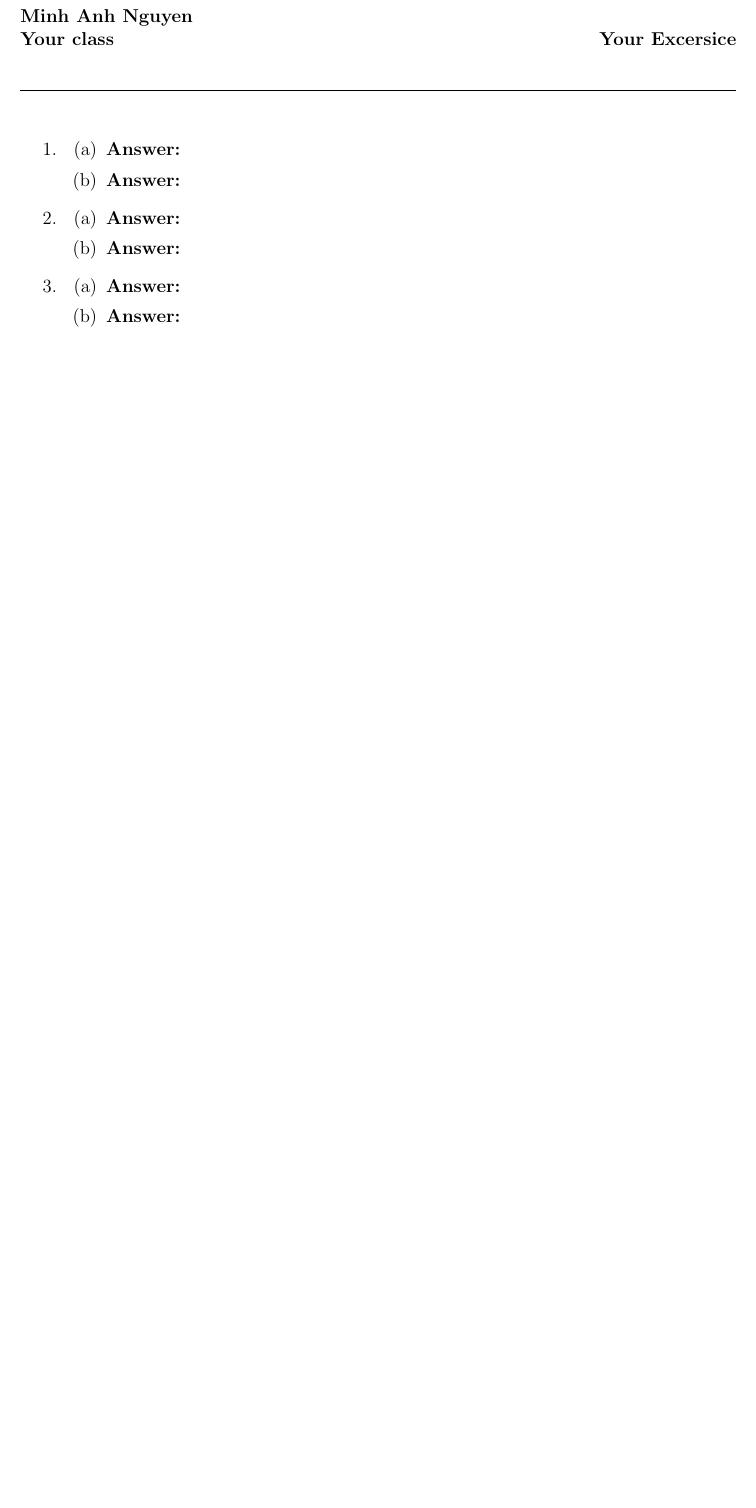
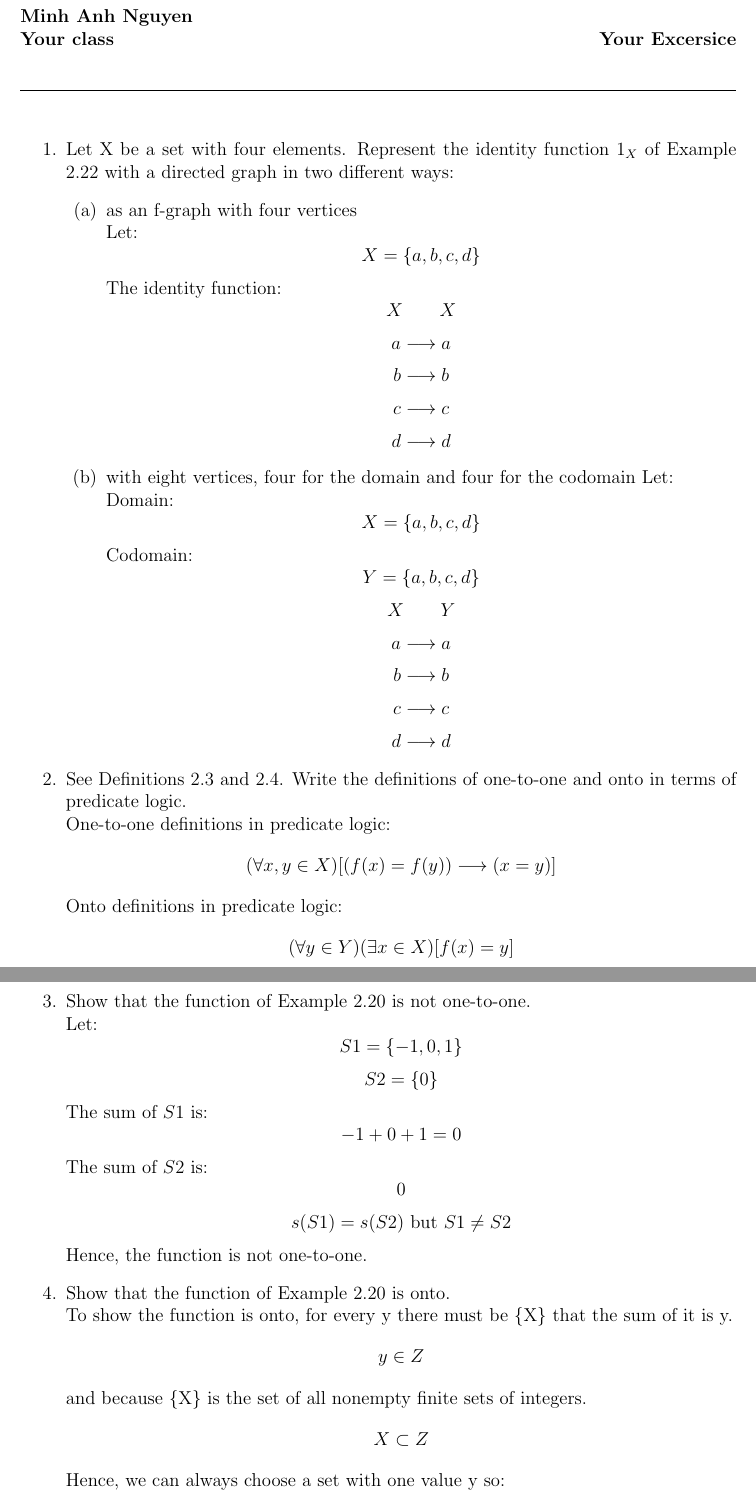
Before and after one commit to minhanhnguy/WorkSpace, a LaTeX problem sheet (DiscreteMath/Assignment-5/assignment-5.tex): part of the page before the commit and two parts of pages 1 and 2 of 3 after it, the two joined at a grey line, cut so that both start at the same text, the shorter picture padded with empty space. Compiled offline with pdfLaTeX.

Commit message:
update assignment 5 dis math

```diff
--- a/DiscreteMath/Assignment-5/assignment-5.tex
+++ b/DiscreteMath/Assignment-5/assignment-5.tex
@@ -16,7 +16,48 @@
 \hrulefill
 
 \begin{enumerate}
+      \item Let X be a set with four elements. Represent the identity function $1_X$ of Example 2.22 with a directed graph in two different ways:
+      \begin{enumerate}
+            \item as an f-graph with four vertices\\
+            Let:
+                  \[X = \{a,b,c,d\}\]
+            The identity function:
+            \[X \text{~~~~~~} X\]
+            \[a \longrightarrow a\]
+            \[b \longrightarrow b\]
+            \[c \longrightarrow c\]
+            \[d \longrightarrow d\]
+            \item with eight vertices, four for the domain and four for the codomain
+            Let:\\
+                  Domain: \[X = \{a,b,c,d\}\]
+                  Codomain: \[Y = \{a,b,c,d\}\]
+            \[X \text{~~~~~~} Y\]
+            \[a \longrightarrow a\]
+            \[b \longrightarrow b\]
+            \[c \longrightarrow c\]
+            \[d \longrightarrow d\]
+      \end{enumerate}
 
-  \item
-        \begin{enumerate}
-          \item
+      \item See Definitions 2.3 and 2.4. Write the definitions of one-to-one and onto in terms of predicate logic.\\
+      One-to-one definitions in predicate logic:
+        \[(\forall x,y \in X)[(f(x) = f(y)) \longrightarrow (x = y)]\]
+      Onto definitions in predicate logic:
+        \[(\forall y \in Y)(\exists x \in X)[f(x) = y]\]
+      \newpage
+      \item Show that the function of Example 2.20 is not one-to-one.\\
+      Let:
+        \[S1 = \{-1,0,1\}\]
+        \[S2 = \{0\}\]
+      The sum of $S1$ is:
+        \[-1 + 0 + 1 = 0\]
+      The sum of $S2$ is:
+        \[0\]
+      \[s(S1) = s(S2) \text{ but } S1 \neq S2\]
+      Hence, the function is not one-to-one.
+      \item Show that the function of Example 2.20 is onto.\\
+      To show the function is onto, for every y there must be \{X\} that the sum of it is y.
+      \[y \in Z\]
+      and because \{X\} is the set of all nonempty finite sets of integers.
+      \[{X} \subset Z\]
+      Hence, we can always choose a set with one value y so:
+      \[s(\{y\}) = y\]
@@ -22,0 +75 @@
+      \newpage
@@ -23,34 +99,3 @@
 
-                \textbf{Answer:}
-
-          \item
-
-                \textbf{Answer:}
-
-        \end{enumerate}
-
-  \item
-        \begin{enumerate}
-          \item
-
-                \textbf{Answer:}
-
-          \item
-
-                \textbf{Answer:}
-
-        \end{enumerate}
-
-  \item
-        \begin{enumerate}
-          \item
-
-                \textbf{Answer:}
-
-          \item
-
-                \textbf{Answer:}
-
-        \end{enumerate}
 \end{enumerate}
 \end{document}
```
Also changed, not shown: DiscreteMath/Assignment-5/assignment-5.pdf, DiscreteMath/Assignment-5/img/Figure2-8.png (added), DiscreteMath/Assignment-5/img/Figure2-9.png (added), DiscreteMath/Assignment-5/assignment-5.tex (34 more changed lines), 7 other files.
